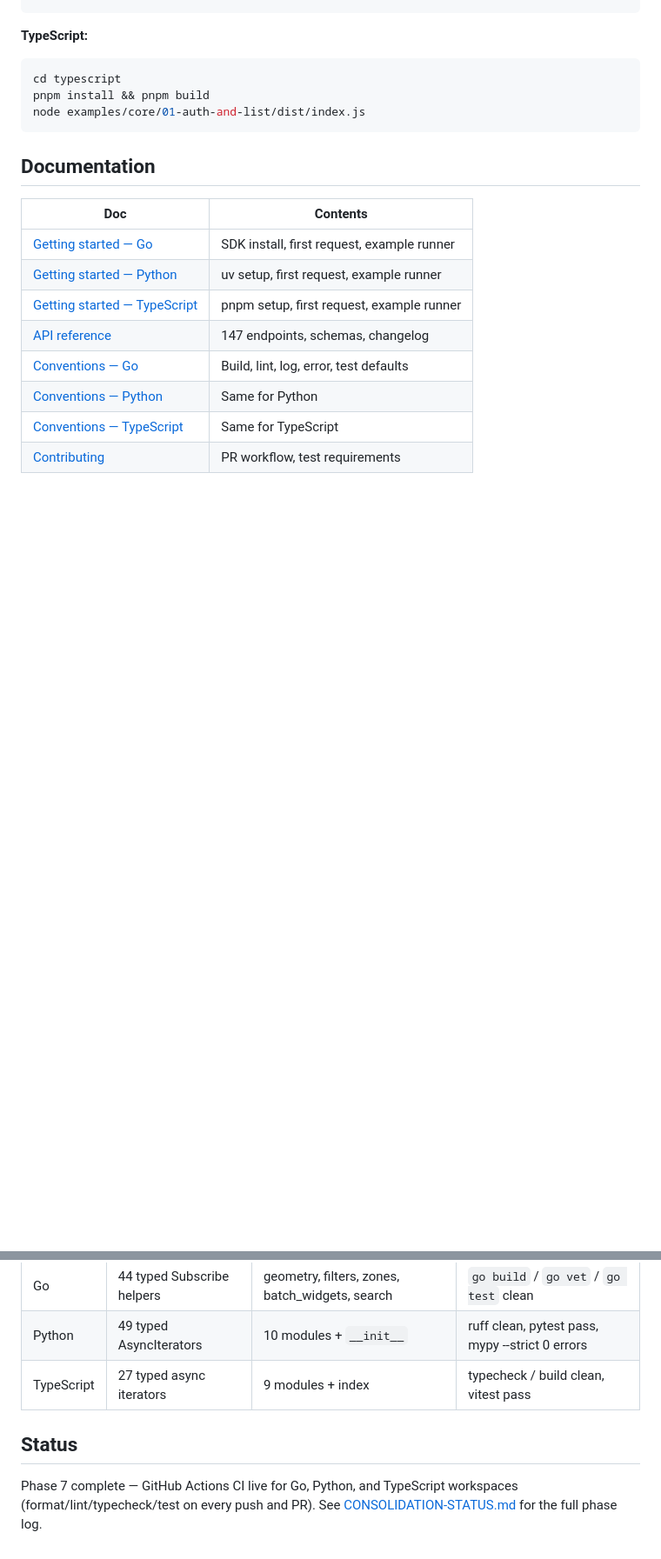
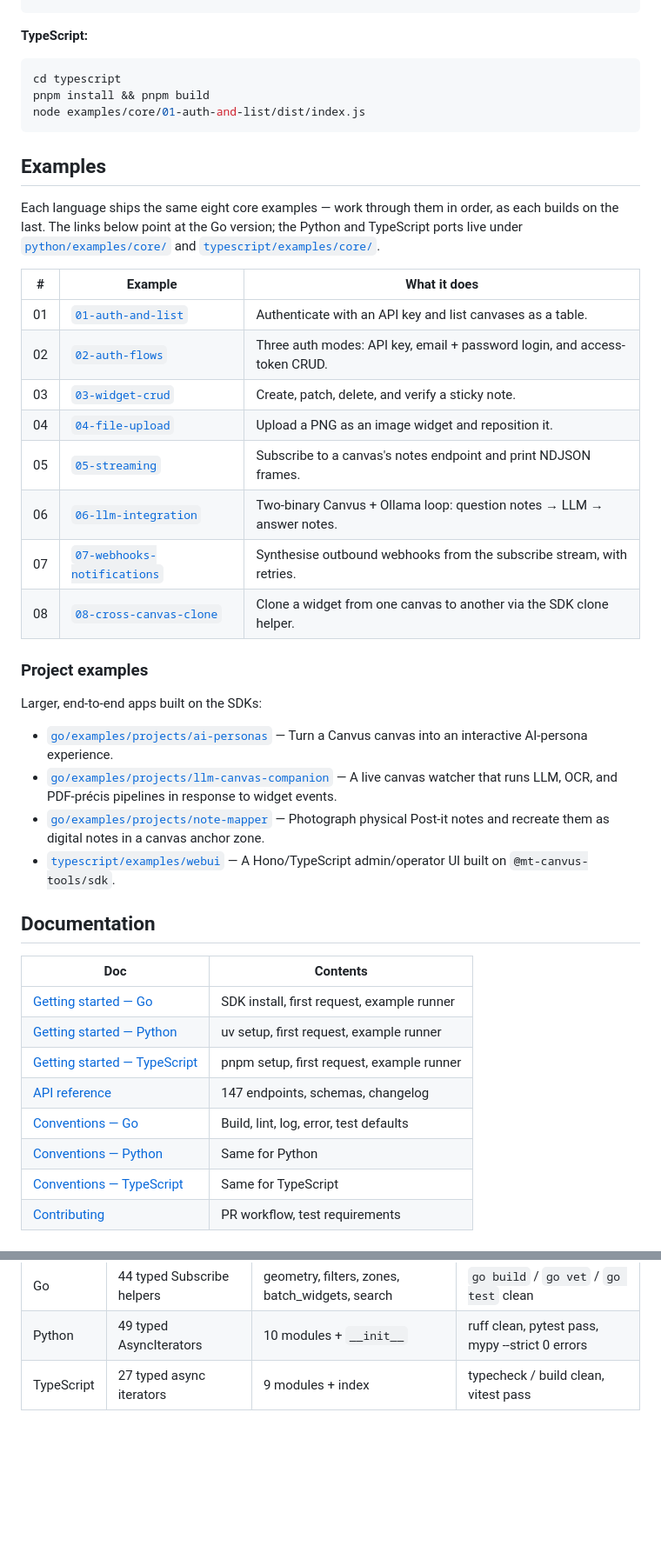
Before and after one commit to jaypaulb/MT-Canvus-Tools, a Markdown page: README.md, 2 parts joined by grey strips. Shown at 87% size. Rendered like a GitHub page; blank space fills up the shorter version.

Commit message:
docs(readme): drop internal phase log, add examples index with one-liners

````diff
--- a/README.md
+++ b/README.md
@@ -53,6 +53,30 @@ pnpm install && pnpm build
 node examples/core/01-auth-and-list/dist/index.js
 ```
 
+## Examples
+
+Each language ships the same eight core examples — work through them in order, as each builds on the last. The links below point at the Go version; the Python and TypeScript ports live under [`python/examples/core/`](python/examples/core/) and [`typescript/examples/core/`](typescript/examples/core/).
+
+| # | Example | What it does |
+|---|---|---|
+| 01 | [`01-auth-and-list`](go/examples/core/01-auth-and-list/) | Authenticate with an API key and list canvases as a table. |
+| 02 | [`02-auth-flows`](go/examples/core/02-auth-flows/) | Three auth modes: API key, email + password login, and access-token CRUD. |
+| 03 | [`03-widget-crud`](go/examples/core/03-widget-crud/) | Create, patch, delete, and verify a sticky note. |
+| 04 | [`04-file-upload`](go/examples/core/04-file-upload/) | Upload a PNG as an image widget and reposition it. |
+| 05 | [`05-streaming`](go/examples/core/05-streaming/) | Subscribe to a canvas's notes endpoint and print NDJSON frames. |
+| 06 | [`06-llm-integration`](go/examples/core/06-llm-integration/) | Two-binary Canvus + Ollama loop: question notes → LLM → answer notes. |
+| 07 | [`07-webhooks-notifications`](go/examples/core/07-webhooks-notifications/) | Synthesise outbound webhooks from the subscribe stream, with retries. |
+| 08 | [`08-cross-canvas-clone`](go/examples/core/08-cross-canvas-clone/) | Clone a widget from one canvas to another via the SDK clone helper. |
+
+### Project examples
+
+Larger, end-to-end apps built on the SDKs:
+
+- [`go/examples/projects/ai-personas`](go/examples/projects/ai-personas/) — Turn a Canvus canvas into an interactive AI-persona experience.
+- [`go/examples/projects/llm-canvas-companion`](go/examples/projects/llm-canvas-companion/) — A live canvas watcher that runs LLM, OCR, and PDF-précis pipelines in response to widget events.
+- [`go/examples/projects/note-mapper`](go/examples/projects/note-mapper/) — Photograph physical Post-it notes and recreate them as digital notes in a canvas anchor zone.
+- [`typescript/examples/webui`](typescript/examples/webui/) — A Hono/TypeScript admin/operator UI built on `@mt-canvus-tools/sdk`.
+
 ## Documentation
 
 | Doc | Contents |
@@ -75,7 +99,3 @@ All three SDKs cover **147 / 147** Canvus REST endpoints (three endpoints are de
 | Go | 44 typed Subscribe helpers | geometry, filters, zones, batch\_widgets, search | `go build` / `go vet` / `go test` clean |
 | Python | 49 typed AsyncIterators | 10 modules + `__init__` | ruff clean, pytest pass, mypy --strict 0 errors |
 | TypeScript | 27 typed async iterators | 9 modules + index | typecheck / build clean, vitest pass |
-
-## Status
-
-Phase 7 complete — GitHub Actions CI live for Go, Python, and TypeScript workspaces (format/lint/typecheck/test on every push and PR). See [CONSOLIDATION-STATUS.md](CONSOLIDATION-STATUS.md) for the full phase log.
````
